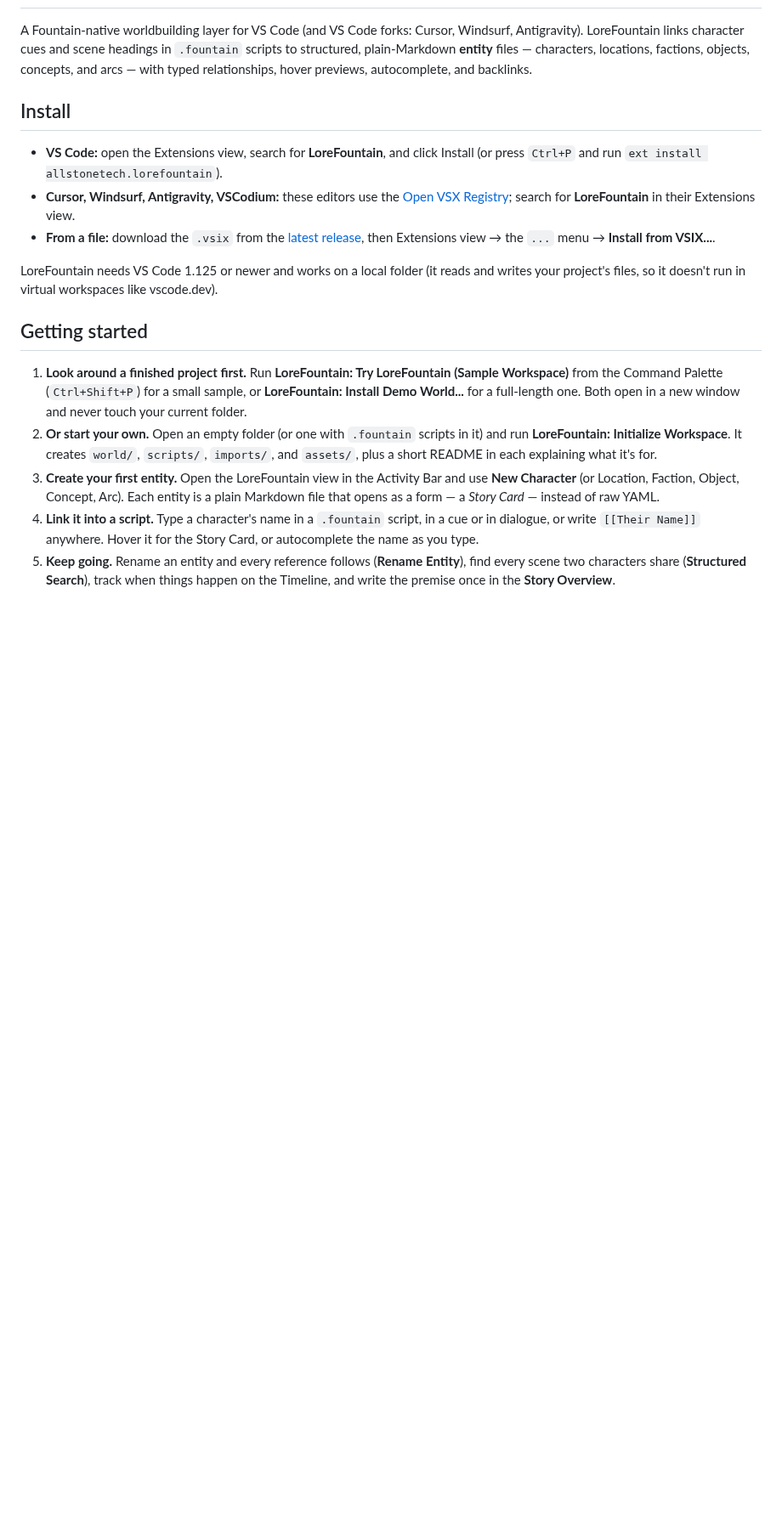
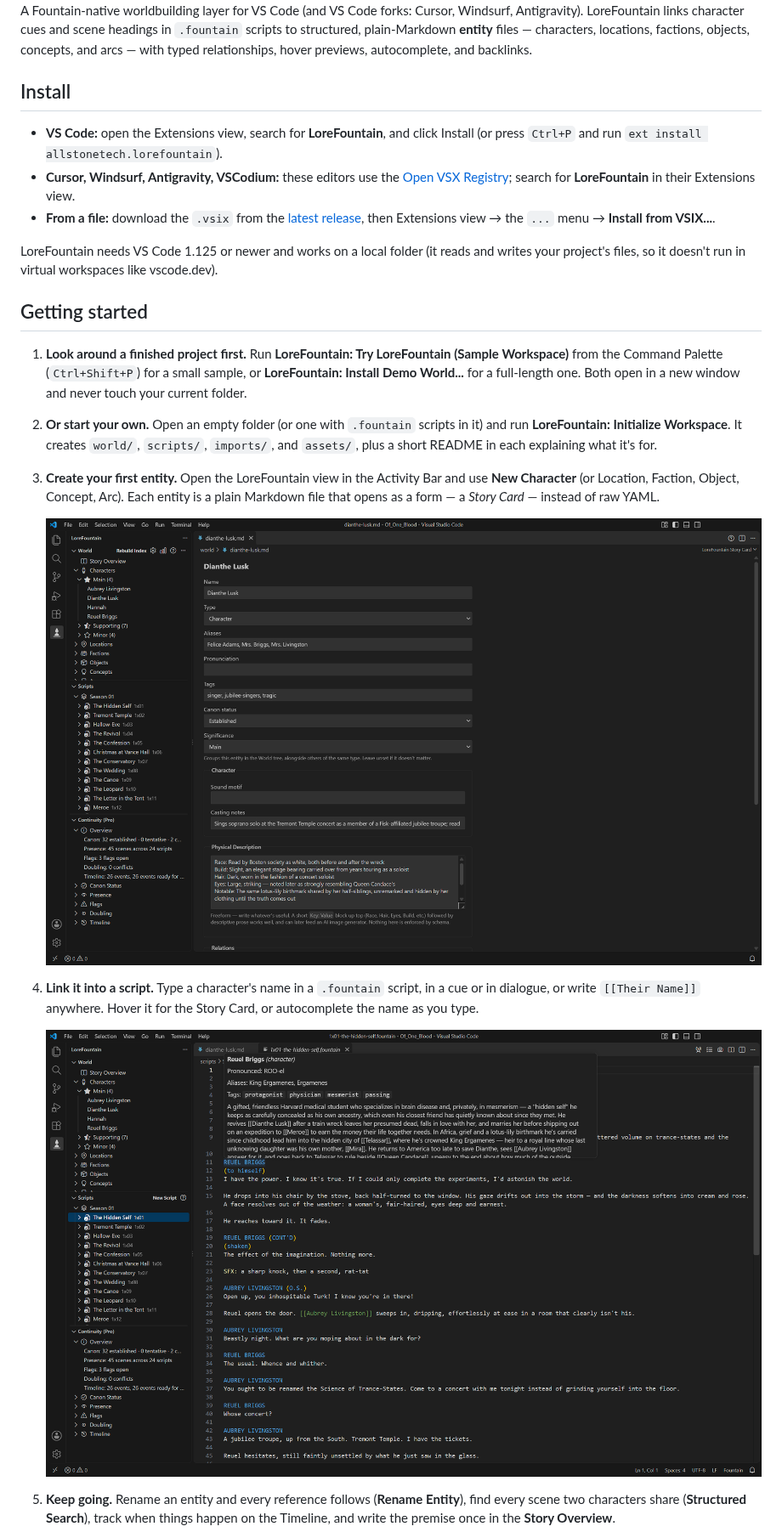
Before and after one commit to AllStoneTech/lorefountain, a Markdown page: README.md, the part around one of its changes. Shown at 85% size. Rendered like a GitHub page; pictures changed too: docs/images/script-hover-preview.png (added), docs/images/world-view-and-story-card.png (added); blank space fills up the shorter version.

```diff
--- a/README.md
+++ b/README.md
@@ -19,5 +19,9 @@ LoreFountain needs VS Code 1.125 or newer and works on a local folder (it reads
 1. **Look around a finished project first.** Run **LoreFountain: Try LoreFountain (Sample Workspace)** from the Command Palette (`Ctrl+Shift+P`) for a small sample, or **LoreFountain: Install Demo World...** for a full-length one. Both open in a new window and never touch your current folder.
 2. **Or start your own.** Open an empty folder (or one with `.fountain` scripts in it) and run **LoreFountain: Initialize Workspace**. It creates `world/`, `scripts/`, `imports/`, and `assets/`, plus a short README in each explaining what it's for.
 3. **Create your first entity.** Open the LoreFountain view in the Activity Bar and use **New Character** (or Location, Faction, Object, Concept, Arc). Each entity is a plain Markdown file that opens as a form — a *Story Card* — instead of raw YAML.
+
+   ![The LoreFountain sidebar beside a Story Card for a character](docs/images/world-view-and-story-card.png)
 4. **Link it into a script.** Type a character's name in a `.fountain` script, in a cue or in dialogue, or write `[[Their Name]]` anywhere. Hover it for the Story Card, or autocomplete the name as you type.
+
+   ![Hovering a character cue in a Fountain script shows that character's Story Card](docs/images/script-hover-preview.png)
 5. **Keep going.** Rename an entity and every reference follows (**Rename Entity**), find every scene two characters share (**Structured Search**), track when things happen on the Timeline, and write the premise once in the **Story Overview**.
```
Also changed, not shown: other parts of README.md (+4 -0 lines), docs/TODO.md (+0 -12 lines), docs/images/entity-graph.png (added), docs/images/story-overview.png (added).
